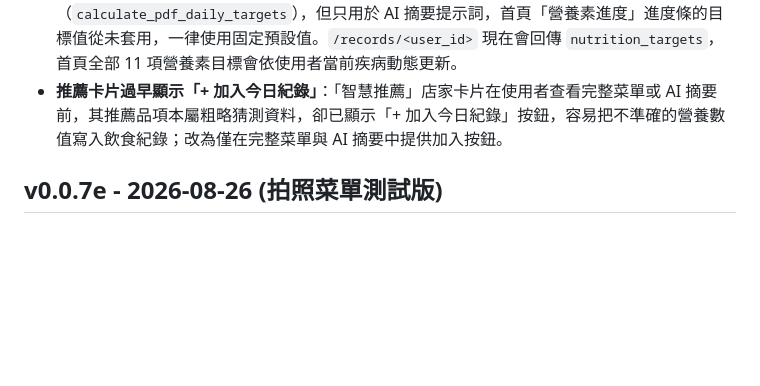
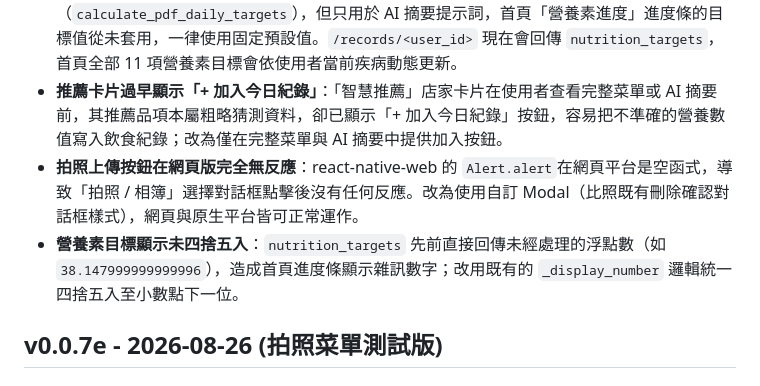
Before and after one commit to LitchiCat1/Personalized-Food-Recommendation-System, a Markdown page: CHANGELOG.md, the part around the change. GitHub-like rendering; blank space fills up the shorter version.

Commit message:
docs: record web Alert and rounding fixes in v0.0.8 changelog
Co-Authored-By: Claude Sonnet 5 <noreply@anthropic.com>

```diff
--- a/CHANGELOG.md
+++ b/CHANGELOG.md
@@ -11,6 +11,8 @@
 - **AI 摘要營養素缺漏**：「智慧推薦」AI 摘要的個人化推薦餐點（`recommended_foods`）先前只由 Gemini 提供品名與理由，膳食纖維、鈣、鐵三項在缺乏估算邏輯下永遠為 0；補上依食物關鍵字的保守估算，比照既有膳食纖維規則。
 - **營養素進度不隨疾病更新**：後端早已依 PDF 臨床準則計算疾病專屬的每日營養目標（`calculate_pdf_daily_targets`），但只用於 AI 摘要提示詞，首頁「營養素進度」進度條的目標值從未套用，一律使用固定預設值。`/records/<user_id>` 現在會回傳 `nutrition_targets`，首頁全部 11 項營養素目標會依使用者當前疾病動態更新。
 - **推薦卡片過早顯示「+ 加入今日紀錄」**：「智慧推薦」店家卡片在使用者查看完整菜單或 AI 摘要前，其推薦品項本屬粗略猜測資料，卻已顯示「+ 加入今日紀錄」按鈕，容易把不準確的營養數值寫入飲食紀錄；改為僅在完整菜單與 AI 摘要中提供加入按鈕。
+- **拍照上傳按鈕在網頁版完全無反應**：react-native-web 的 `Alert.alert`在網頁平台是空函式，導致「拍照 / 相簿」選擇對話框點擊後沒有任何反應。改為使用自訂 Modal（比照既有刪除確認對話框樣式），網頁與原生平台皆可正常運作。
+- **營養素目標顯示未四捨五入**：`nutrition_targets` 先前直接回傳未經處理的浮點數（如 `38.147999999999996`），造成首頁進度條顯示雜訊數字；改用既有的 `_display_number` 邏輯統一四捨五入至小數點下一位。
 
 ## v0.0.7e - 2026-08-26 (拍照菜單測試版)
 
```
